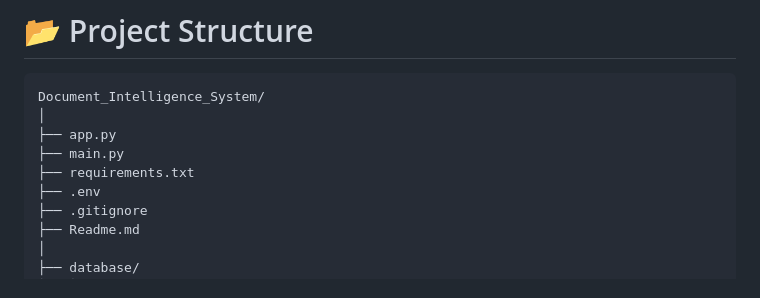
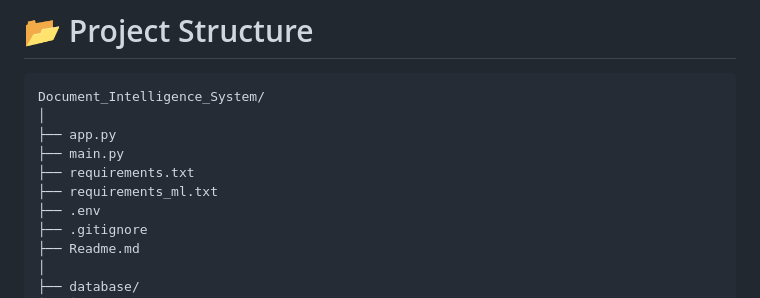
Before and after one commit to lalchhabi/Open-Source-Document-Intelligence-System, a Markdown page: Readme.md, the part around the change. Drawn GitHub-style.

Commit message:
chore: update folder structure

```diff
--- a/Readme.md
+++ b/Readme.md
@@ -219,6 +219,7 @@ Document_Intelligence_System/
 ├── app.py
 ├── main.py
 ├── requirements.txt
+├── requirements_ml.txt
 ├── .env
 ├── .gitignore
 ├── Readme.md
```
